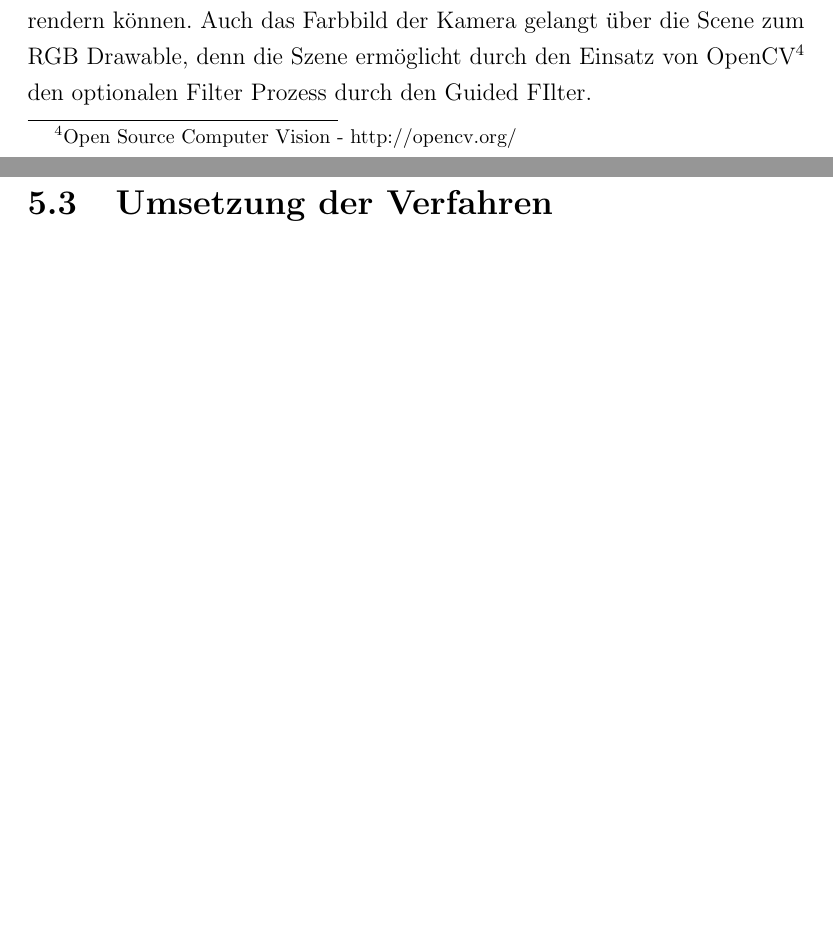
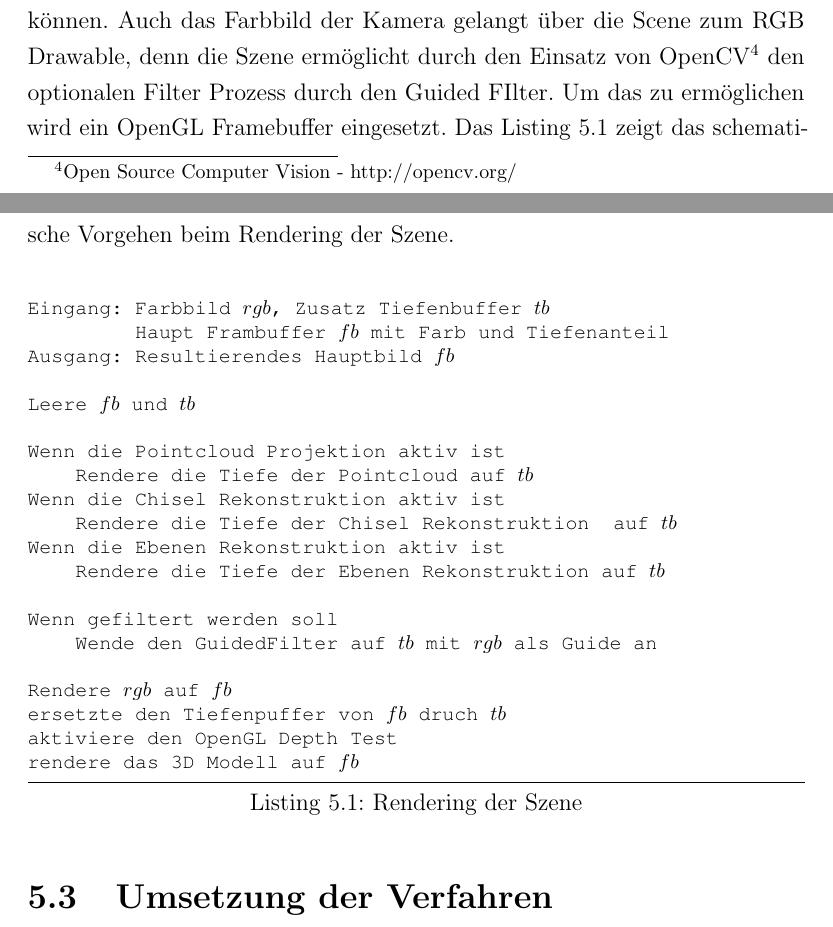
Before and after one commit to stetro/masterthesis, a LaTeX thesis (main.tex, which reads content/04_implementation/technic.tex): two parts of pages 45 and 46 of 57, joined at a grey line, cut so that both start at the same text, the shorter picture padded with empty space. Compiled offline with pdfLaTeX.

Commit message:
adding rendering algorithm

```diff
--- a/content/04_implementation/technic.tex
+++ b/content/04_implementation/technic.tex
@@ -13,4 +13,27 @@ Abbildung \ref{fig:structure} zeigt grob den strukturellen Aufbau der Android Ap
   \label{fig:structure}
 \end{figure}
 
-Die Hauptklasse \enquote{ARApp} in der Grafik widmet sich in der Anwendung nur der Anreicherung und Weiterleitung von JNI Informationen und der Ansprache der Project Tango Schnittstelle. Kern der Anwendung ist die \enquote{Scene} Klasse, welche die Informationen an das entsprechend aktive Verfahren weiterreicht. So wird zum Beispiel die Pointcloud an das Chisel, Pointcloud oder Plane Drawable weitergereicht, damit Sie ein aktualisiertes Tiefenbild rendern können. Auch das Farbbild der Kamera gelangt über die Scene zum RGB Drawable, denn die Szene ermöglicht durch den Einsatz von OpenCV\footnote{Open Source Computer Vision - http://opencv.org/} den optionalen Filter Prozess durch den Guided FIlter.
+Die Hauptklasse \enquote{ARApp} in der Grafik widmet sich in der Anwendung nur der Anreicherung und Weiterleitung von JNI Informationen und der Ansprache der Project Tango Schnittstelle. Kern der Anwendung ist die \enquote{Scene} Klasse, welche die Informationen an das entsprechend aktive Verfahren weiterreicht. So wird zum Beispiel die Pointcloud an das Chisel, Pointcloud oder Plane Drawable weitergereicht, damit Sie ein aktualisiertes Tiefenbild rendern können. Auch das Farbbild der Kamera gelangt über die Scene zum RGB Drawable, denn die Szene ermöglicht durch den Einsatz von OpenCV\footnote{Open Source Computer Vision - http://opencv.org/} den optionalen Filter Prozess durch den Guided FIlter. Um das zu ermöglichen wird ein OpenGL Framebuffer eingesetzt. Das Listing \ref{lst:rendering} zeigt das schematische Vorgehen beim Rendering der Szene.\\
+
+\begin{lstlisting}[mathescape,caption=Rendering der Szene, label=lst:rendering]
+Eingang: Farbbild $rgb$, Zusatz Tiefenbuffer $tb$
+         Haupt Frambuffer $fb$ mit Farb und Tiefenanteil
+Ausgang: Resultierendes Hauptbild $fb$
+
+Leere $fb$ und $tb$
+
+Wenn die Pointcloud Projektion aktiv ist
+    Rendere die Tiefe der Pointcloud auf $tb$
+Wenn die Chisel Rekonstruktion aktiv ist
+    Rendere die Tiefe der Chisel Rekonstruktion  auf $tb$
+Wenn die Ebenen Rekonstruktion aktiv ist
+    Rendere die Tiefe der Ebenen Rekonstruktion auf $tb$
+
+Wenn gefiltert werden soll
+    Wende den GuidedFilter auf $tb$ mit $rgb$ als Guide an
+
+Rendere $rgb$ auf $fb$
+ersetzte den Tiefenpuffer von $fb$ druch $tb$
+aktiviere den OpenGL Depth Test
+rendere das 3D Modell auf $fb$
+\end{lstlisting}
```
